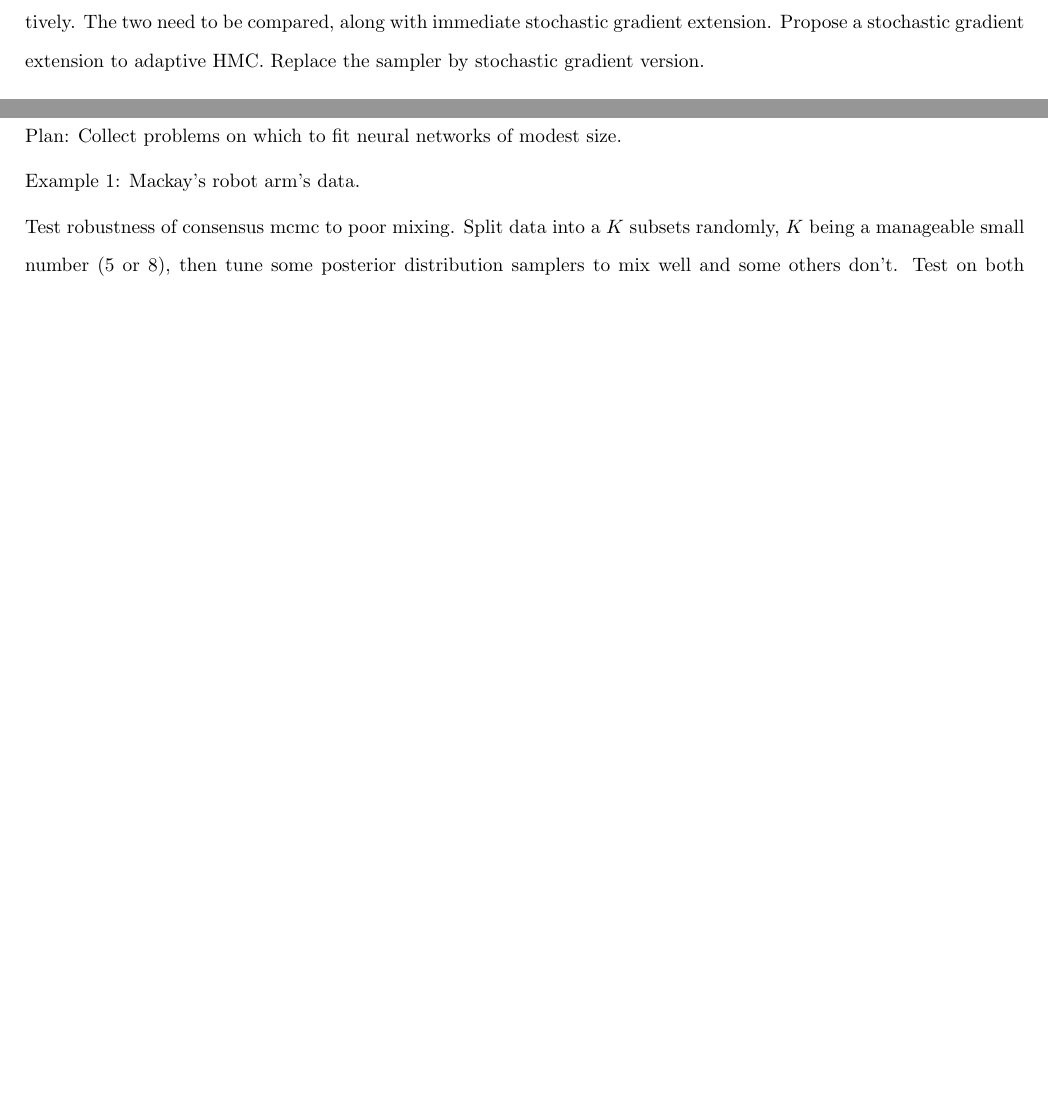
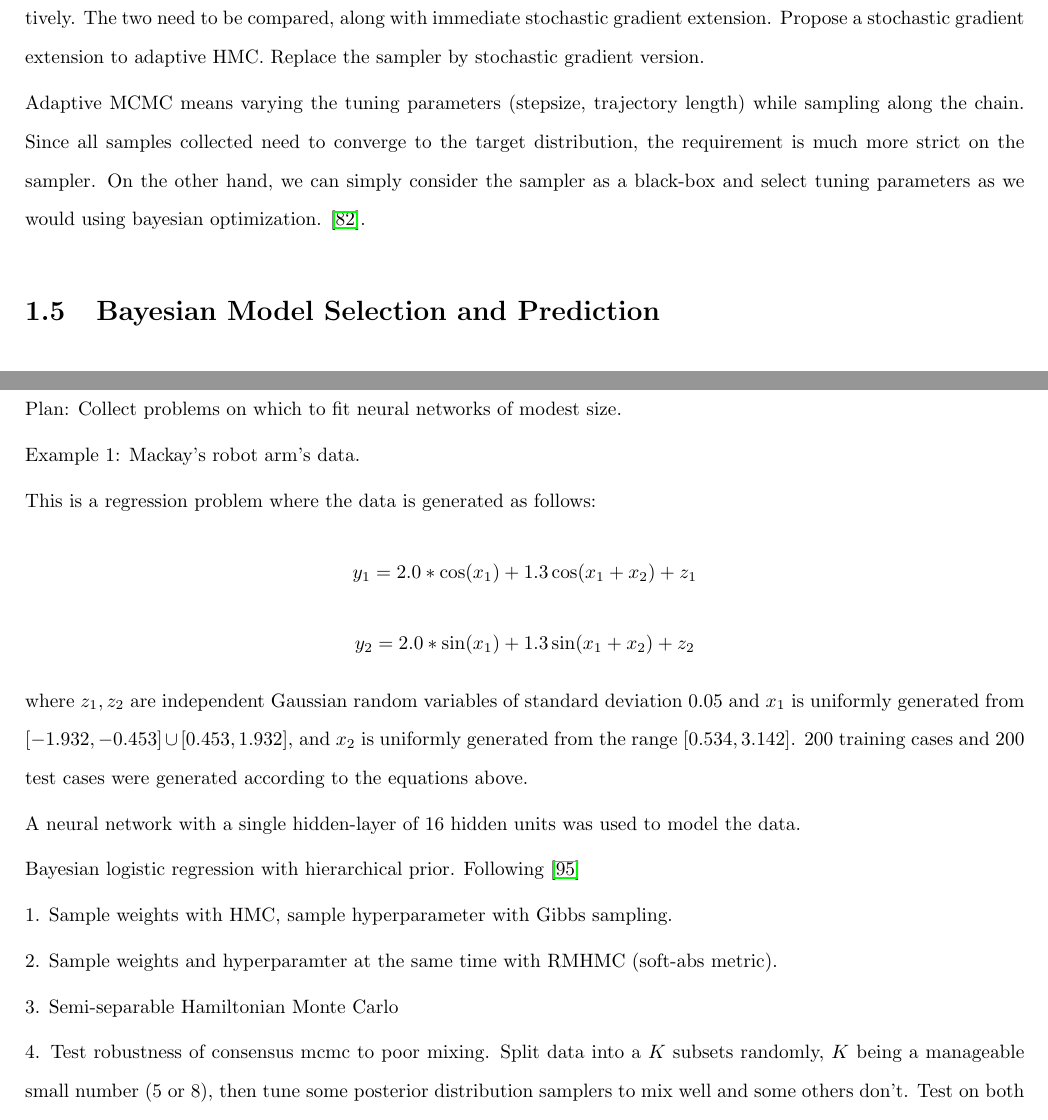
Before and after one commit to yiulau/thesis, a LaTeX thesis (test.tex): two parts of pages 21 and 27 of 38 before the commit and two parts of pages 22 and 27 of 38 after it, joined at a grey line, cut so that both start at the same text, the shorter picture padded with empty space. Compiled offline with pdfLaTeX.

Commit message:
save after fucked up

```diff
--- a/test.tex
+++ b/test.tex
@@ -508,6 +515,12 @@ Also, the theory of adaptive HMC relies on assumptions about the HMC which is st
 There is also an older version of adaptive HMC which uses predictive performance to adjust tuning parameters adaptively. The two need to be compared, along with immediate stochastic gradient extension.
 Propose a stochastic gradient extension to adaptive HMC. Replace the sampler by stochastic gradient version.
 
+Adaptive MCMC means varying the tuning parameters (stepsize, trajectory length)
+while sampling along the chain. Since all samples collected need to converge to
+the target distribution, the requirement is much more strict on the sampler.
+On the other hand, we can simply consider the sampler as a black-box and select
+tuning parameters as we would using bayesian optimization.
+\cite{snoek2012practical}.
 \section{Bayesian Model Selection and Prediction}
 In a neural network model there are multiple hyperparameters left to be tuned be
 the user. These include the number of hidden layers, the number of hidden
@@ -602,6 +615,27 @@ Collect problems on which to fit neural networks of modest size.
 
 Example 1: Mackay's robot arm's data.
 
+This is a regression problem where the data is generated as follows:
+\[ y_1 = 2.0 * \cos(x_1) + 1.3 \cos(x_1+x_2) + z_1 \]
+\[ y_2 = 2.0 * \sin(x_1) + 1.3 \sin(x_1+x_2) + z_2 \]
+where $z_1,z_2$ are independent Gaussian random variables of standard deviation
+$0.05$ and $x_1$ is uniformly generated from $[-1.932,-0.453]\cup
+[0.453,1.932]$, and $x_2$ is uniformly generated from the range $[0.534,3.142]$.
+200 training cases and 200 test cases were generated according to the equations
+above.
+
+A neural network with a single hidden-layer of 16 hidden units was used to model
+the data.
+
+Bayesian logistic regression with hierarchical prior. Following \cite{zhang2014semi}
+
+1. Sample weights with HMC, sample hyperparameter with Gibbs sampling.
+
+2. Sample weights and hyperparamter at the same time with RMHMC (soft-abs metric).
+
+3. Semi-separable Hamiltonian Monte Carlo
+
+4.
 Test robustness of consensus mcmc to poor mixing. Split data into a $K$ subsets randomly, $K$ being a manageable small number (5 or 8), then tune some posterior distribution samplers to mix well and some others don't. Test on both regular and singular models.
 
 For neural networks being used to fit a small number of observations relative to its dimension, there is a problem of overfitting. In \cite{gal2015bayesian}, it was shown that approximate bayesian inference via dropout helps to mitigate this problem. We argue that MCMC sampling would achieve even better performance.
```
Also changed, not shown: test.bib (+7 -0 lines), test.tex (9 more changed lines).
